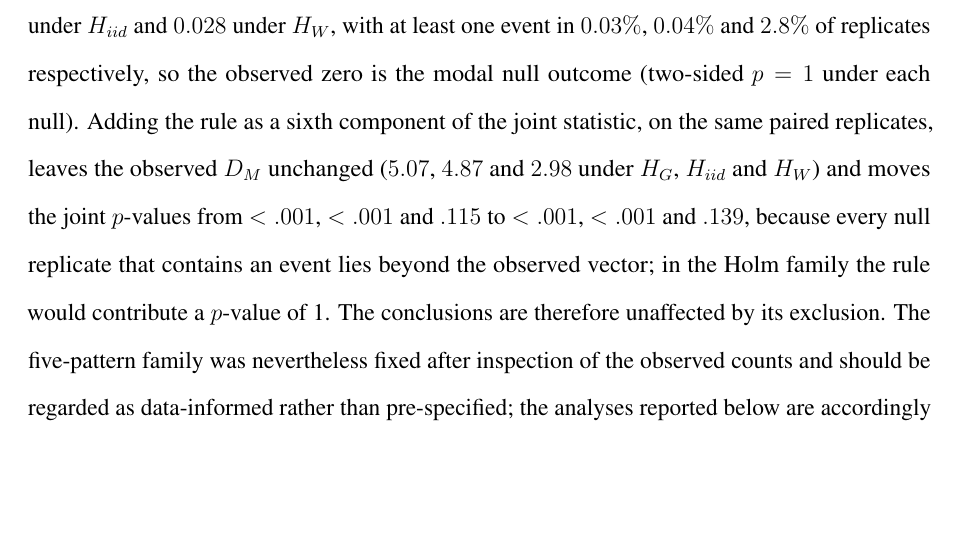
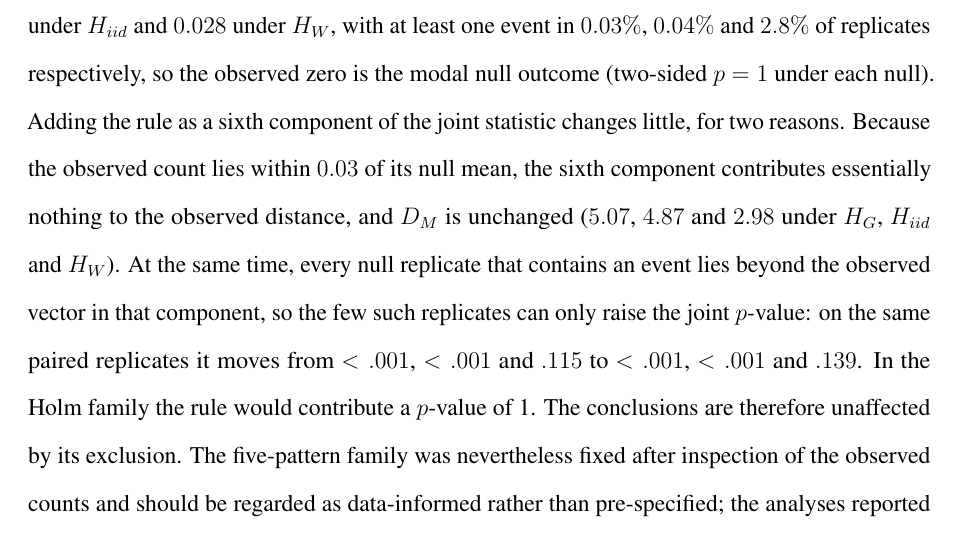
Before and after one commit to dvirross/VessetVectorTest, a LaTeX document (paper/vesset_stat.tex): part of page 8 of 34, cut so that both start at the same text, the shorter picture padded with empty space. Compiled offline with pdfLaTeX.

Commit message:
Explain the six-component joint result before stating its numbers
Co-Authored-By: Claude Fable 5.1 <noreply@anthropic.com>
Claude-Session: https://claude.ai/code/session_01UCxU26t5aGUaWf4FbBePEW

```diff
--- a/paper/vesset_stat.tex
+++ b/paper/vesset_stat.tex
@@ -366,12 +366,15 @@ nulls with $B = 50{,}000$ replicates (Supporting Information, Section~S3): its e
 count is $0.0003$ under $\HG$, $0.0004$ under $\HI$ and $0.028$ under $\HW$, with at
 least one event in $0.03\%$, $0.04\%$ and $2.8\%$ of replicates respectively, so the
 observed zero is the modal null outcome (two-sided $p = 1$ under each null). Adding the
-rule as a sixth component of the joint statistic, on the same paired replicates, leaves
-the observed $\DM$ unchanged ($5.07$, $4.87$ and $2.98$ under $\HG$, $\HI$ and $\HW$)
-and moves the joint $p$-values from $< .001$, $< .001$ and $.115$ to $< .001$, $< .001$
-and $.139$, because every null replicate that contains an event lies beyond the observed
-vector; in the Holm family the rule would contribute a $p$-value of 1. The conclusions
-are therefore unaffected by its exclusion. The five-pattern family was nevertheless fixed after
+rule as a sixth component of the joint statistic changes little, for two reasons. Because
+the observed count lies within $0.03$ of its null mean, the sixth component contributes
+essentially nothing to the observed distance, and $\DM$ is unchanged ($5.07$, $4.87$ and
+$2.98$ under $\HG$, $\HI$ and $\HW$). At the same time, every null replicate that
+contains an event lies beyond the observed vector in that component, so the few such
+replicates can only raise the joint $p$-value: on the same paired replicates it moves
+from $< .001$, $< .001$ and $.115$ to $< .001$, $< .001$ and $.139$. In the Holm family
+the rule would contribute a $p$-value of 1. The conclusions are therefore unaffected by
+its exclusion. The five-pattern family was nevertheless fixed after
 inspection of the observed counts and should be regarded as data-informed rather than
 pre-specified; the analyses reported below are accordingly described as primary rather
 than confirmatory.
```
Also changed, not shown: paper/vesset_stat.pdf, 1 other file.
